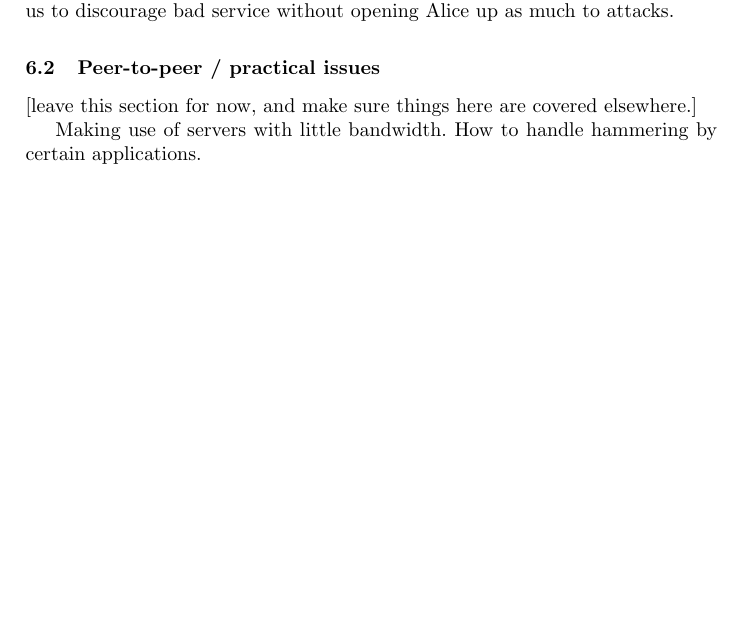
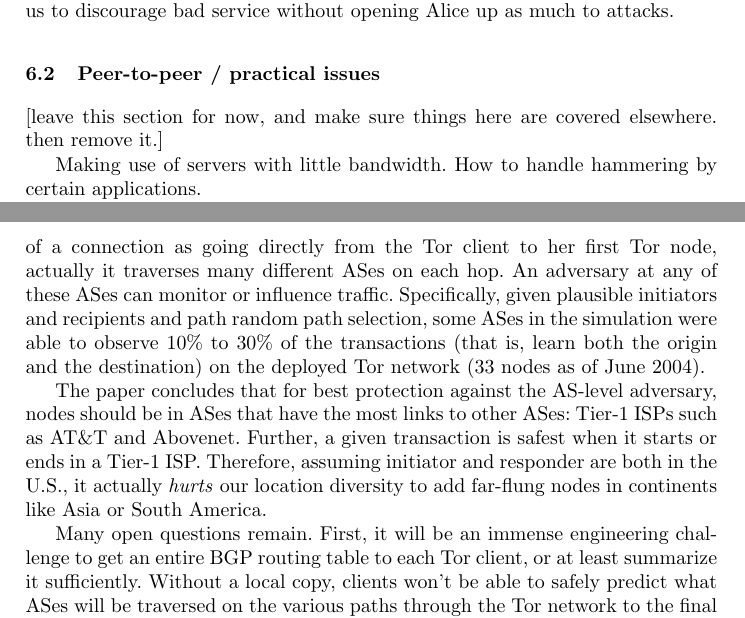
Before and after one commit to pruby/Tor-Mirror, a LaTeX thesis (doc/design-paper/challenges.tex): part of page 15 of 19 before the commit and two parts of pages 15 and 16 of 20 after it, the two joined at a grey line, cut so that both start at the same text, the shorter picture padded with empty space. Compiled offline with pdfLaTeX.

Commit message:
flesh out the routing-zones section
git-svn-id: https://svn.torproject.org/svn/tor/trunk@3480 55e972cd-5a19-0410-ae62-a4d7a52db4cd

```diff
--- a/doc/design-paper/challenges.tex
+++ b/doc/design-paper/challenges.tex
@@ -874,7 +874,7 @@ to discourage bad service without opening Alice up as much to attacks.
 \subsection{Peer-to-peer / practical issues}
 
 [leave this section for now, and make sure things here are covered
-elsewhere.]
+elsewhere. then remove it.]
 
 Making use of servers with little bandwidth. How to handle hammering by
 certain applications.
@@ -896,0 +907,22 @@ dispersal. But hard for Alice to know how to act. Many questions remain.
+The key insight from this paper is that while we typically think of a
+connection as going directly from the Tor client to her first Tor node,
+actually it traverses many different ASes on each hop. An adversary at
+any of these ASes can monitor or influence traffic. Specifically, given
+plausible initiators and recipients and path random path selection,
+some ASes in the simulation were able to observe 10\% to 30\% of the
+transactions (that is, learn both the origin and the destination) on
+the deployed Tor network (33 nodes as of June 2004).
+
+The paper concludes that for best protection against the AS-level
+adversary, nodes should be in ASes that have the most links to other ASes:
+Tier-1 ISPs such as AT\&T and Abovenet. Further, a given transaction
+is safest when it starts or ends in a Tier-1 ISP. Therefore, assuming
+initiator and responder are both in the U.S., it actually \emph{hurts}
+our location diversity to add far-flung nodes in continents like Asia
+or South America.
+
+Many open questions remain. First, it will be an immense engineering
+challenge to get an entire BGP routing table to each Tor client, or at
+least summarize it sufficiently. Without a local copy, clients won't be
+able to safely predict what ASes will be traversed on the various paths
+through the Tor network to the final destination. Tarzan~\cite{tarzan}
```
Also changed, not shown: doc/design-paper/challenges.tex (41 more changed lines).
